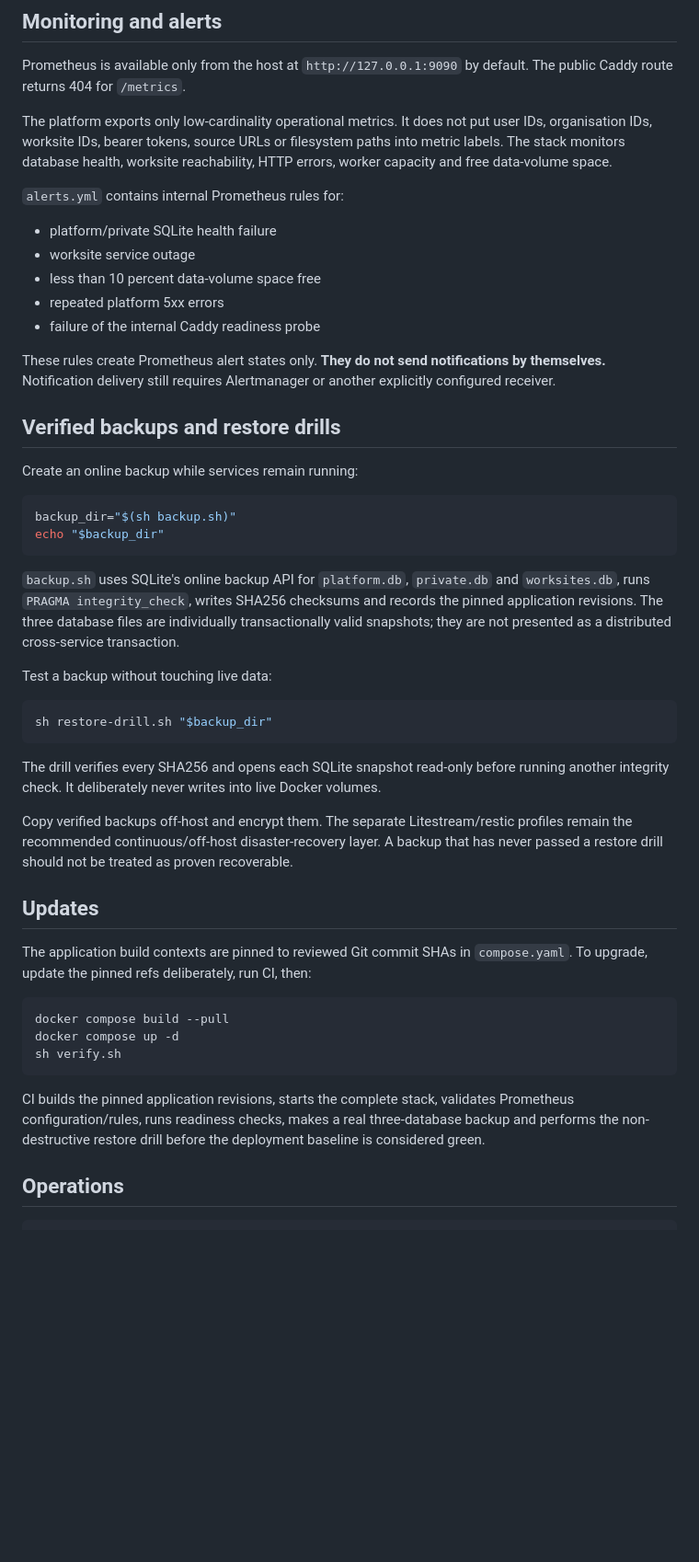
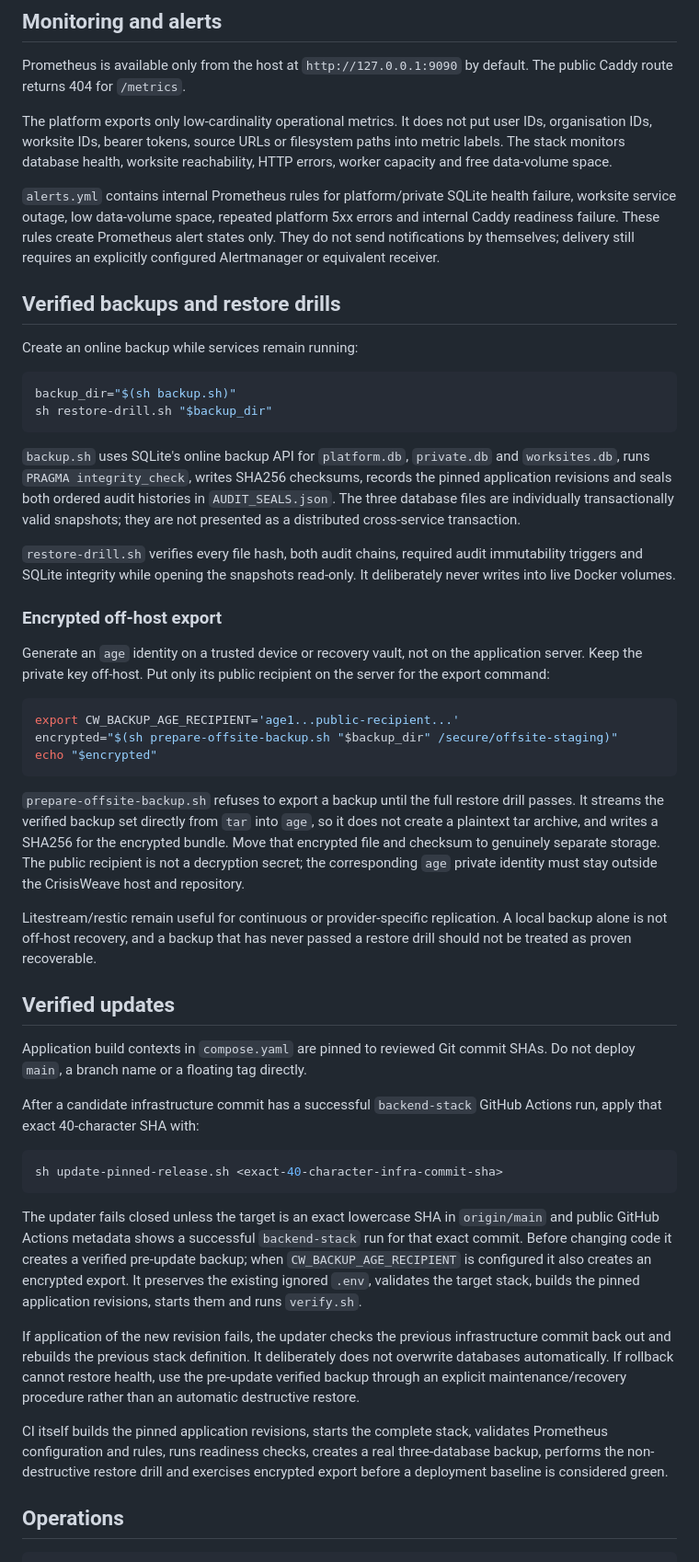
Before and after one commit to davidmariscalf/crisisweave-infra, a Markdown page: deploy/stack/README.md, the part around one of its changes. Shown at 92% size. Rendered like a GitHub page; blank space fills up the shorter version.

Commit message:
Document encrypted backups and verified releases

````diff
--- a/deploy/stack/README.md
+++ b/deploy/stack/README.md
@@ -67,15 +68,7 @@ Prometheus is available only from the host at `http://127.0.0.1:9090` by default
 
 The platform exports only low-cardinality operational metrics. It does not put user IDs, organisation IDs, worksite IDs, bearer tokens, source URLs or filesystem paths into metric labels. The stack monitors database health, worksite reachability, HTTP errors, worker capacity and free data-volume space.
 
-`alerts.yml` contains internal Prometheus rules for:
-
-- platform/private SQLite health failure
-- worksite service outage
-- less than 10 percent data-volume space free
-- repeated platform 5xx errors
-- failure of the internal Caddy readiness probe
-
-These rules create Prometheus alert states only. **They do not send notifications by themselves.** Notification delivery still requires Alertmanager or another explicitly configured receiver.
+`alerts.yml` contains internal Prometheus rules for platform/private SQLite health failure, worksite service outage, low data-volume space, repeated platform 5xx errors and internal Caddy readiness failure. These rules create Prometheus alert states only. They do not send notifications by themselves; delivery still requires an explicitly configured Alertmanager or equivalent receiver.
 
 ## Verified backups and restore drills
 
@@ -83,32 +76,42 @@ Create an online backup while services remain running:
 
 ```bash
 backup_dir="$(sh backup.sh)"
-echo "$backup_dir"
-```
-
-`backup.sh` uses SQLite's online backup API for `platform.db`, `private.db` and `worksites.db`, runs `PRAGMA integrity_check`, writes SHA256 checksums and records the pinned application revisions. The three database files are individually transactionally valid snapshots; they are not presented as a distributed cross-service transaction.
-
-Test a backup without touching live data:
-
-```bash
 sh restore-drill.sh "$backup_dir"
 ```
 
-The drill verifies every SHA256 and opens each SQLite snapshot read-only before running another integrity check. It deliberately never writes into live Docker volumes.
+`backup.sh` uses SQLite's online backup API for `platform.db`, `private.db` and `worksites.db`, runs `PRAGMA integrity_check`, writes SHA256 checksums, records the pinned application revisions and seals both ordered audit histories in `AUDIT_SEALS.json`. The three database files are individually transactionally valid snapshots; they are not presented as a distributed cross-service transaction.
 
-Copy verified backups off-host and encrypt them. The separate Litestream/restic profiles remain the recommended continuous/off-host disaster-recovery layer. A backup that has never passed a restore drill should not be treated as proven recoverable.
+`restore-drill.sh` verifies every file hash, both audit chains, required audit immutability triggers and SQLite integrity while opening the snapshots read-only. It deliberately never writes into live Docker volumes.
 
-## Updates
+### Encrypted off-host export
 
-The application build contexts are pinned to reviewed Git commit SHAs in `compose.yaml`. To upgrade, update the pinned refs deliberately, run CI, then:
+Generate an `age` identity on a trusted device or recovery vault, not on the application server. Keep the private key off-host. Put only its public recipient on the server for the export command:
 
 ```bash
-docker compose build --pull
-docker compose up -d
-sh verify.sh
+export CW_BACKUP_AGE_RECIPIENT='age1...public-recipient...'
+encrypted="$(sh prepare-offsite-backup.sh "$backup_dir" /secure/offsite-staging)"
+echo "$encrypted"
 ```
 
-CI builds the pinned application revisions, starts the complete stack, validates Prometheus configuration/rules, runs readiness checks, makes a real three-database backup and performs the non-destructive restore drill before the deployment baseline is considered green.
+`prepare-offsite-backup.sh` refuses to export a backup until the full restore drill passes. It streams the verified backup set directly from `tar` into `age`, so it does not create a plaintext tar archive, and writes a SHA256 for the encrypted bundle. Move that encrypted file and checksum to genuinely separate storage. The public recipient is not a decryption secret; the corresponding `age` private identity must stay outside the CrisisWeave host and repository.
+
+Litestream/restic remain useful for continuous or provider-specific replication. A local backup alone is not off-host recovery, and a backup that has never passed a restore drill should not be treated as proven recoverable.
+
+## Verified updates
+
+Application build contexts in `compose.yaml` are pinned to reviewed Git commit SHAs. Do not deploy `main`, a branch name or a floating tag directly.
+
+After a candidate infrastructure commit has a successful `backend-stack` GitHub Actions run, apply that exact 40-character SHA with:
+
+```bash
+sh update-pinned-release.sh <exact-40-character-infra-commit-sha>
+```
+
+The updater fails closed unless the target is an exact lowercase SHA in `origin/main` and public GitHub Actions metadata shows a successful `backend-stack` run for that exact commit. Before changing code it creates a verified pre-update backup; when `CW_BACKUP_AGE_RECIPIENT` is configured it also creates an encrypted export. It preserves the existing ignored `.env`, validates the target stack, builds the pinned application revisions, starts them and runs `verify.sh`.
+
+If application of the new revision fails, the updater checks the previous infrastructure commit back out and rebuilds the previous stack definition. It deliberately does not overwrite databases automatically. If rollback cannot restore health, use the pre-update verified backup through an explicit maintenance/recovery procedure rather than an automatic destructive restore.
+
+CI itself builds the pinned application revisions, starts the complete stack, validates Prometheus configuration and rules, runs readiness checks, creates a real three-database backup, performs the non-destructive restore drill and exercises encrypted export before a deployment baseline is considered green.
 
 ## Operations
 
````
Also changed, not shown: other parts of deploy/stack/README.md (+1 -0 lines).
